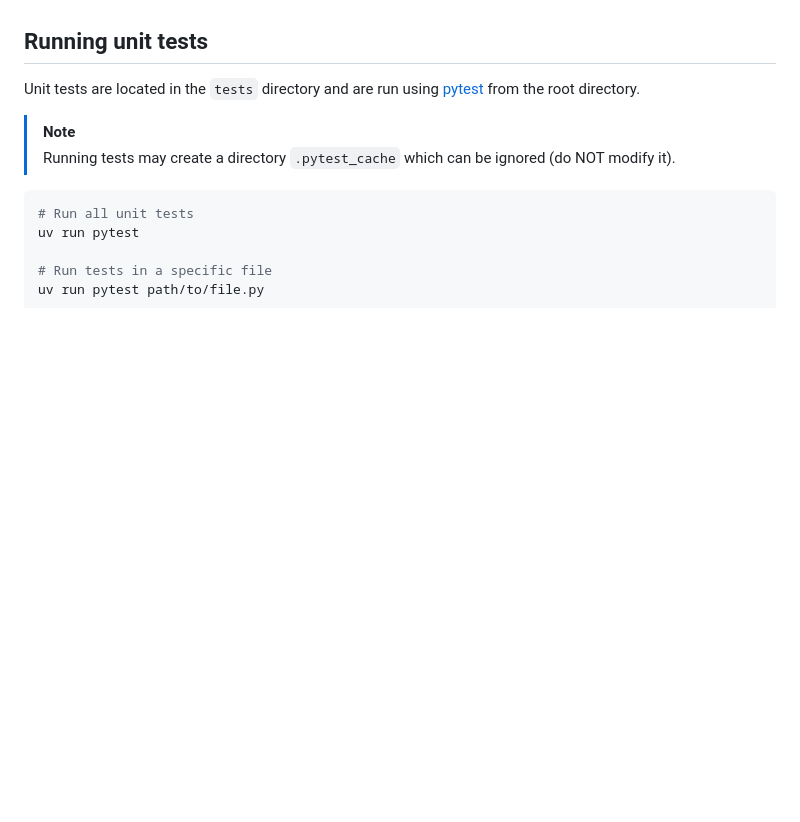
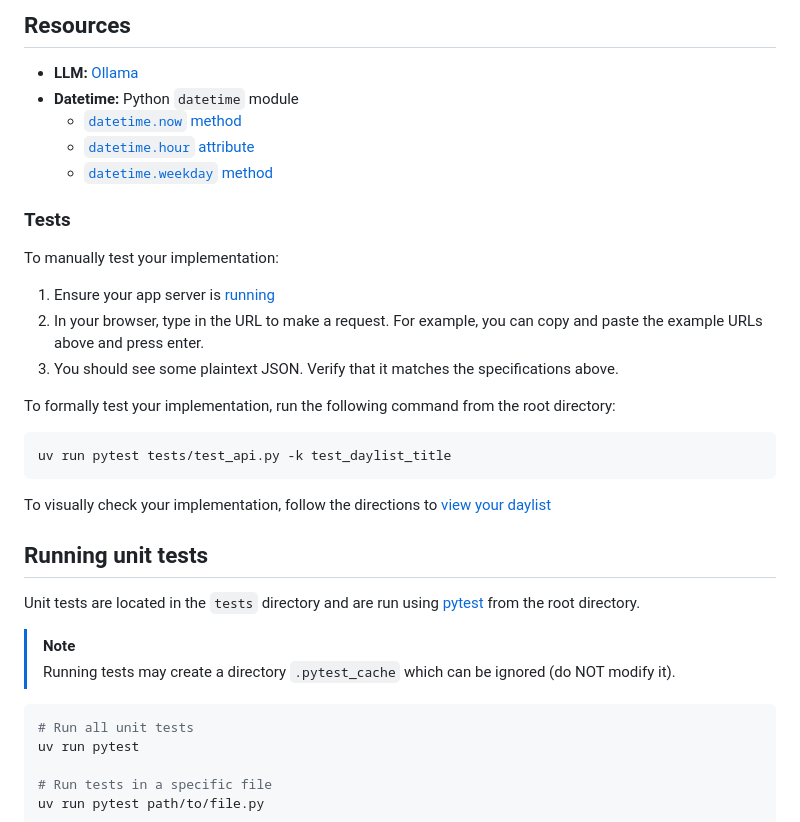
Before and after one commit to abigailrb03/cs294-project, a Markdown page: src/project/README.md, the part around the change printed below. Drawn GitHub-style; blank space fills up the shorter version.

````diff
--- a/src/project/README.md
+++ b/src/project/README.md
@@ -509,3 +507,26 @@ you can view the fruits of your labor on the frontend!
+## Resources
+
+- **LLM:** [Ollama](https://docs.ollama.com/quickstart#python)
+- **Datetime:** Python `datetime` module
+  - [`datetime.now` method](https://docs.python.org/3/library/datetime.html#datetime.datetime.now)
+  - [`datetime.hour` attribute](https://docs.python.org/3/library/datetime.html#datetime.datetime.hour)
+  - [`datetime.weekday` method](https://docs.python.org/3/library/datetime.html#datetime.datetime.weekday)
+
+### Tests
+
+To manually test your implementation:
+
+1. Ensure your app server is [running](#running-the-web-app-locally)
+2. In your browser, type in the URL to make a request. For example, you can copy and paste the example URLs above and press enter.
+3. You should see some plaintext JSON. Verify that it matches the specifications above.
+
+To formally test your implementation, run the following command from the root directory:
+
+```sh
+uv run pytest tests/test_api.py -k test_daylist_title
+```
+
+To visually check your implementation, follow the directions to [view your daylist](#view-your-daylist)
 
 ## Running unit tests
 
````
Also changed, not shown: other parts of src/project/README.md (+44 -46 lines).
